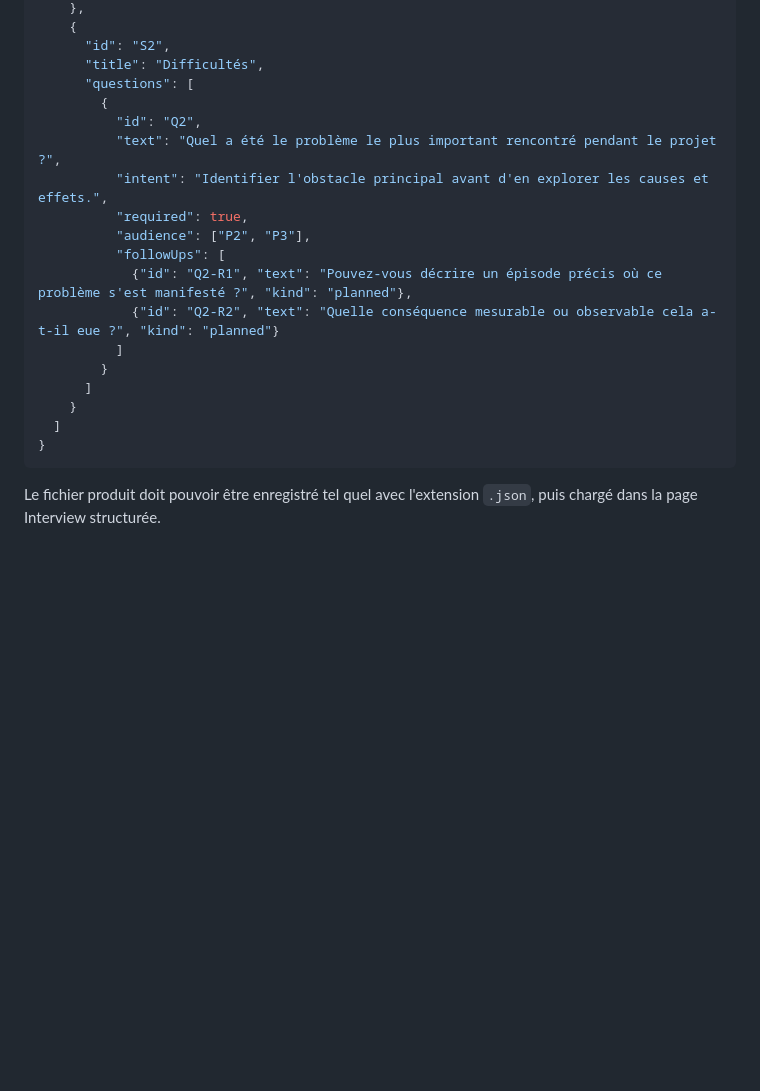
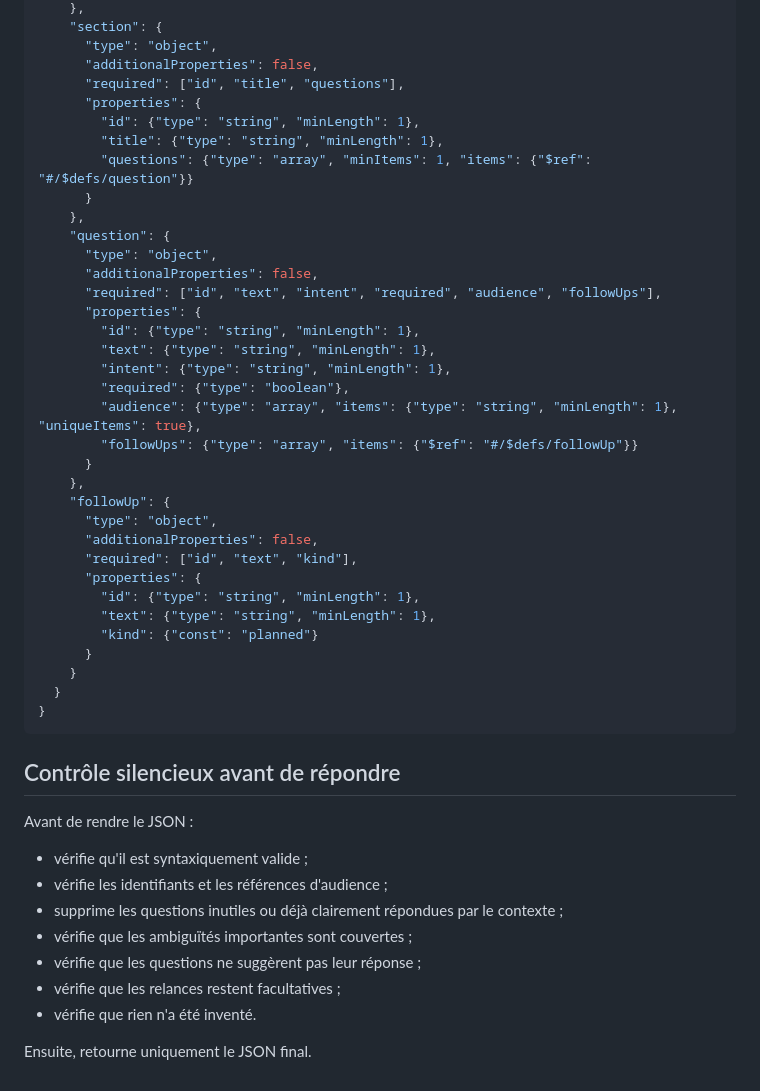
Before and after one commit to stefm78/Experimental, a Markdown page: offline-interview/INTERVIEW_AUTHORING_KIT.md, the part around one of its changes. GitHub-like rendering; blank space fills up the shorter version.

````diff
--- a/offline-interview/INTERVIEW_AUTHORING_KIT.md
+++ b/offline-interview/INTERVIEW_AUTHORING_KIT.md
@@ -232,23 +126,50 @@ Avant de rendre le JSON, vérifie silencieusement :
     },
-    {
-      "id": "S2",
-      "title": "Difficultés",
-      "questions": [
-        {
-          "id": "Q2",
-          "text": "Quel a été le problème le plus important rencontré pendant le projet ?",
-          "intent": "Identifier l'obstacle principal avant d'en explorer les causes et effets.",
-          "required": true,
-          "audience": ["P2", "P3"],
-          "followUps": [
-            {"id": "Q2-R1", "text": "Pouvez-vous décrire un épisode précis où ce problème s'est manifesté ?", "kind": "planned"},
-            {"id": "Q2-R2", "text": "Quelle conséquence mesurable ou observable cela a-t-il eue ?", "kind": "planned"}
-          ]
-        }
-      ]
+    "section": {
+      "type": "object",
+      "additionalProperties": false,
+      "required": ["id", "title", "questions"],
+      "properties": {
+        "id": {"type": "string", "minLength": 1},
+        "title": {"type": "string", "minLength": 1},
+        "questions": {"type": "array", "minItems": 1, "items": {"$ref": "#/$defs/question"}}
+      }
+    },
+    "question": {
+      "type": "object",
+      "additionalProperties": false,
+      "required": ["id", "text", "intent", "required", "audience", "followUps"],
+      "properties": {
+        "id": {"type": "string", "minLength": 1},
+        "text": {"type": "string", "minLength": 1},
+        "intent": {"type": "string", "minLength": 1},
+        "required": {"type": "boolean"},
+        "audience": {"type": "array", "items": {"type": "string", "minLength": 1}, "uniqueItems": true},
+        "followUps": {"type": "array", "items": {"$ref": "#/$defs/followUp"}}
+      }
+    },
+    "followUp": {
+      "type": "object",
+      "additionalProperties": false,
+      "required": ["id", "text", "kind"],
+      "properties": {
+        "id": {"type": "string", "minLength": 1},
+        "text": {"type": "string", "minLength": 1},
+        "kind": {"const": "planned"}
+      }
     }
-  ]
+  }
 }
 ```
 
-Le fichier produit doit pouvoir être enregistré tel quel avec l'extension `.json`, puis chargé dans la page Interview structurée.
+## Contrôle silencieux avant de répondre
+
+Avant de rendre le JSON :
+- vérifie qu'il est syntaxiquement valide ;
+- vérifie les identifiants et les références d'audience ;
+- supprime les questions inutiles ou déjà clairement répondues par le contexte ;
+- vérifie que les ambiguïtés importantes sont couvertes ;
+- vérifie que les questions ne suggèrent pas leur réponse ;
+- vérifie que les relances restent facultatives ;
+- vérifie que rien n'a été inventé.
+
+Ensuite, retourne uniquement le JSON final.
````
Also changed, not shown: other parts of offline-interview/INTERVIEW_AUTHORING_KIT.md (+68 -174 lines).
